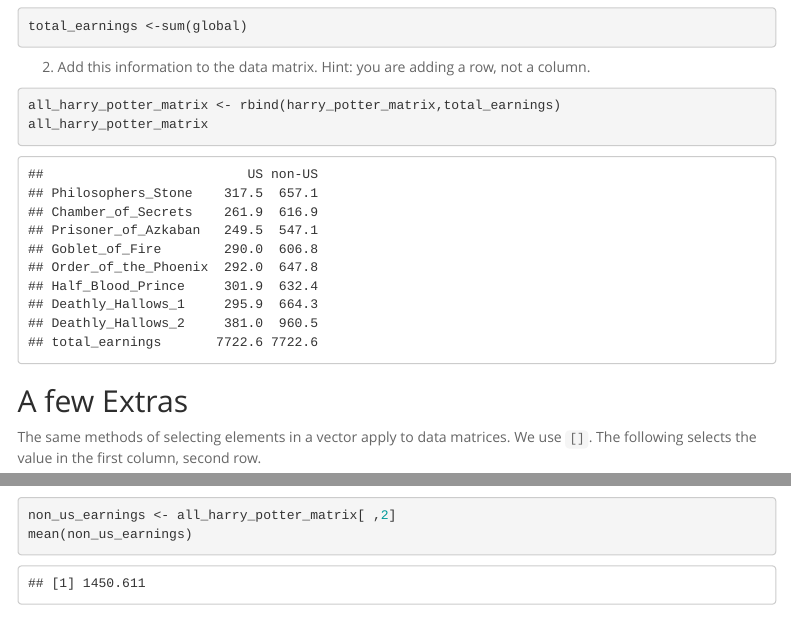
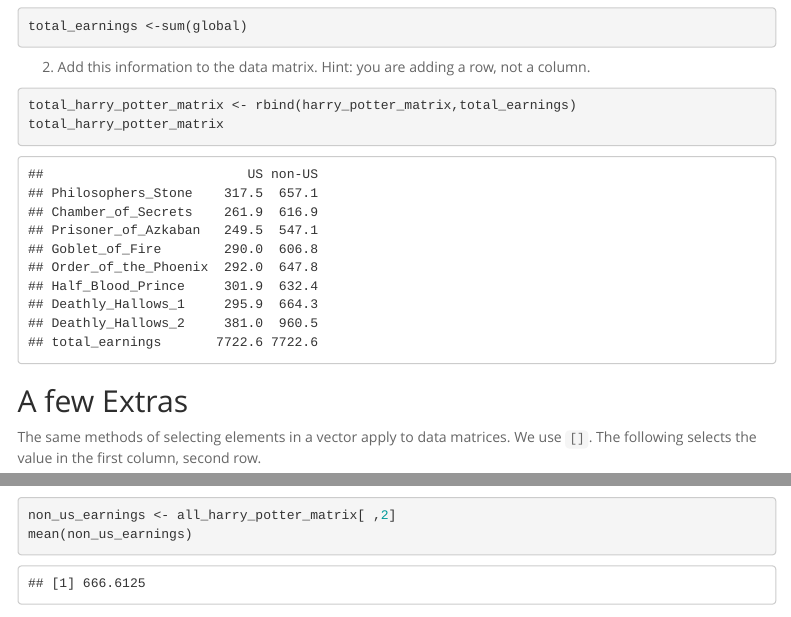
Before and after one commit to viviwaqi/BIS15W2022_vliu, an R Markdown document (lab2/lab2_2.Rmd): the page in a window 1100 px wide, from 4460 px down, and a second part further down, joined at a grey line. Rendered offline with R 4.5, knitr and Pandoc, with nearby package versions; menus at the side of the page are left out.

Commit message:
lab 2.2 matrix rename

````diff
--- a/lab2/lab2_2.Rmd
+++ b/lab2/lab2_2.Rmd
@@ -144,8 +144,8 @@
 
 2. Add this information to the data matrix. Hint: you are adding a row, not a column.
 ```{r}
-all_harry_potter_matrix <- rbind(harry_potter_matrix,total_earnings)
-all_harry_potter_matrix
+total_harry_potter_matrix <- rbind(harry_potter_matrix,total_earnings)
+total_harry_potter_matrix
 ```
 
 ## A few Extras
````
Also changed, not shown: lab2/lab2_2.html.
